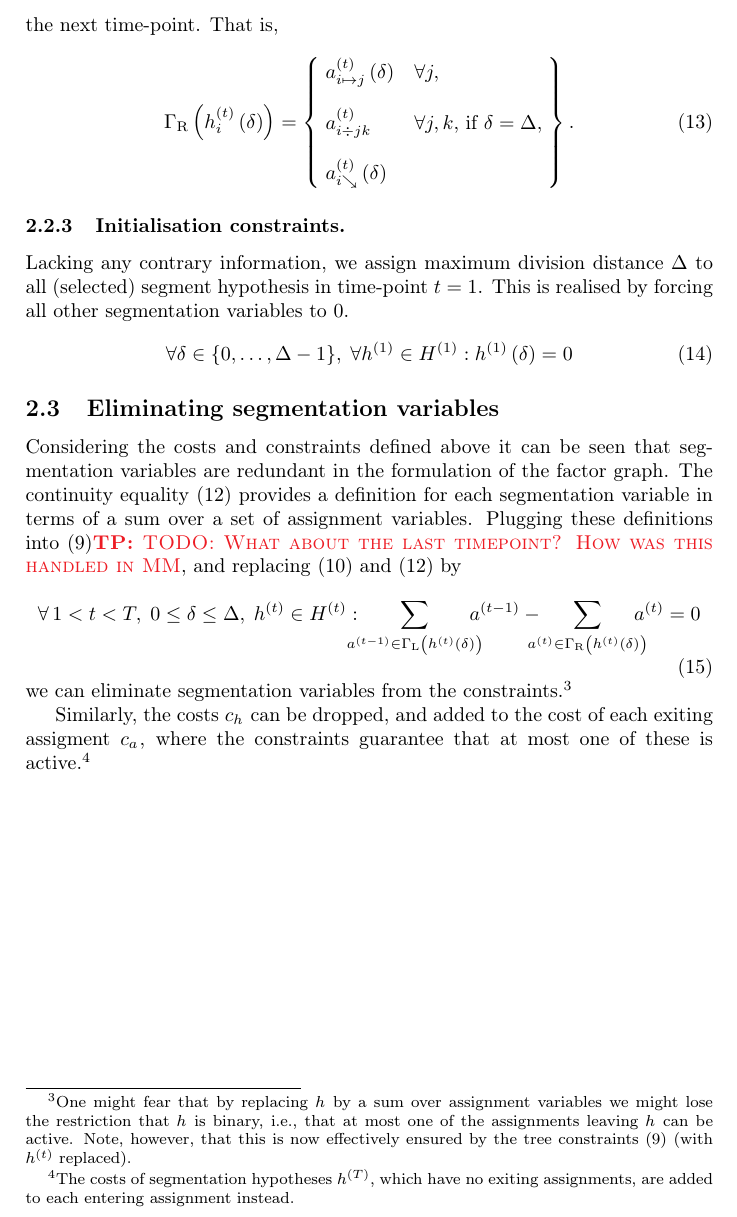
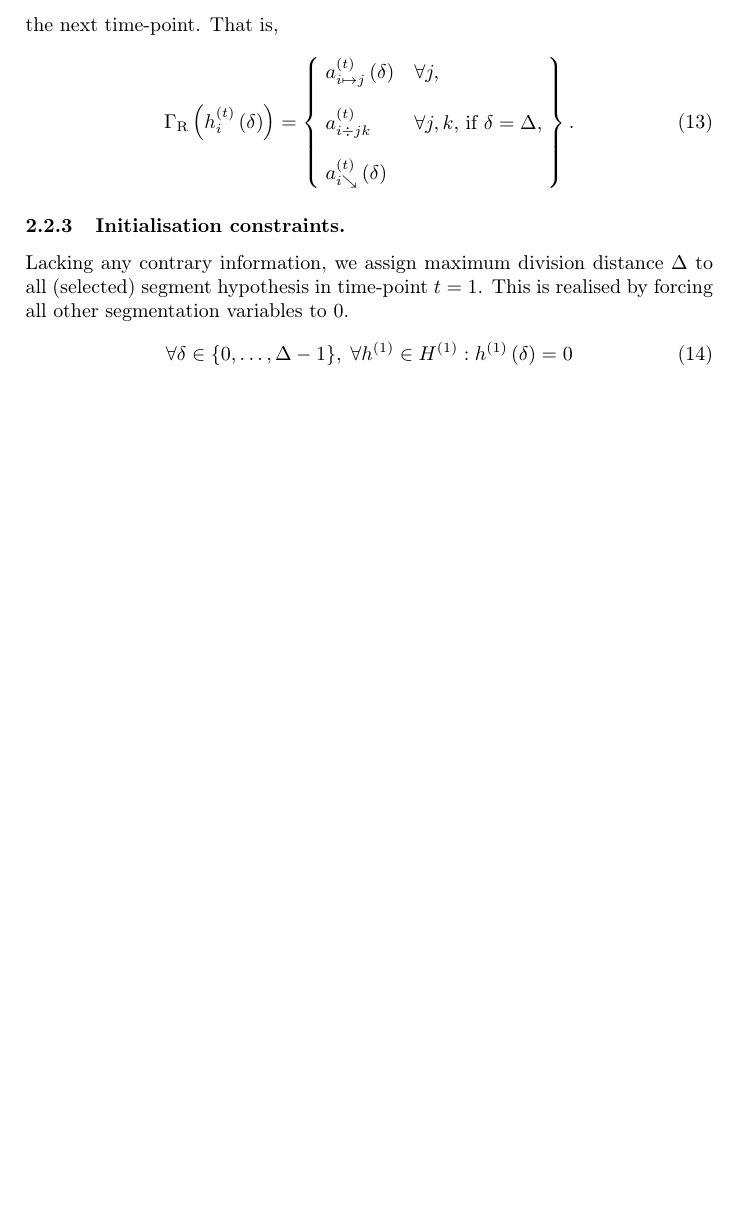
Before and after one commit to TrNdy/forced-division-distance-model, a LaTeX document (graphical_model.tex): part of page 5 of 5, cut so that both start at the same text, the shorter picture padded with empty space. Compiled offline with pdfLaTeX.

Commit message:
Remove "Eliminating segmentation variables" section

```diff
--- a/graphical_model.tex
+++ b/graphical_model.tex
@@ -343,37 +343,6 @@ Lacking any contrary information, we assign maximum division distance $\Delta$ t
 		\vhtd[1]{\delta} = 0
 \end{equation}
 
-%
-%
-% = = = = = = = = = = = = = = = = = = = = = = = = = = = = = = = = = = = = = = = = = = =
-\subsection{Eliminating segmentation variables}
-\label{sec:varelim}
-% = = = = = = = = = = = = = = = = = = = = = = = = = = = = = = = = = = = = = = = = = = =
-%
-Considering the costs and constraints defined above it can be seen that segmentation variables are redundant in the formulation of the factor graph.
-The continuity equality~\eqref{eq:contexit} provides a definition for each segmentation variable in terms of a sum over a set of assignment variables.
-Plugging these definitions into \eqref{eq:treeconstraints}\TP{TODO: What about the last timepoint? How was this handled in MM}, and replacing \eqref{eq:contenter} and \eqref{eq:contexit} by
-\begin{equation}
-  \forall\, 1 < t < T,\; 0 \le \delta \le \Delta,\; \vht \in \Ht:
-    \!\!\!\!\!
-    \sum_{\vat[t-1] \in \Gl{\vhtd{\delta}}}
-    \!\!\!\!\!
-      \vat[t-1]
-  -
-    \!\!\!\!\!
-    \sum_{\vat \in \Gr{\vhtd{\delta}}}
-    \!\!\!\!\!
-      \vat = 0
-\end{equation}
-we can eliminate segmentation variables from the constraints.\footnote{%
-One might fear that by replacing \vh by a sum over assignment variables we might lose the restriction that \vh is binary, \ie, that at most one of the
-  assignments leaving \vh can be active.
-Note, however, that this is now effectively ensured by the tree constraints~\eqref{eq:treeconstraints} (with \vht replaced).}
-
-Similarly, the costs $c_{\vh}$ can be dropped, and added to the cost of each exiting assigment $c_{\va}$, where the constraints guarantee that at most one of these is active.\footnote{%
-The costs of segmentation hypotheses \vht[T], which have no exiting assignments, are added to each entering assignment instead.}
-
-
 \end{document}
 
 % vim::set expandtab tabstop=4 softtabstop=2 shiftwidth=2 ft=tex:
```
